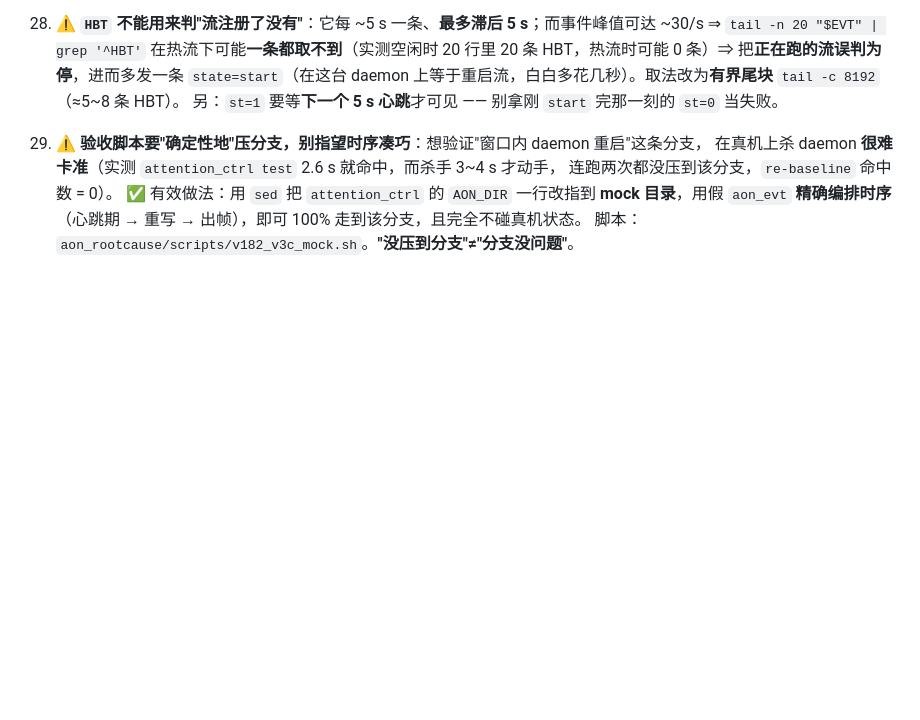
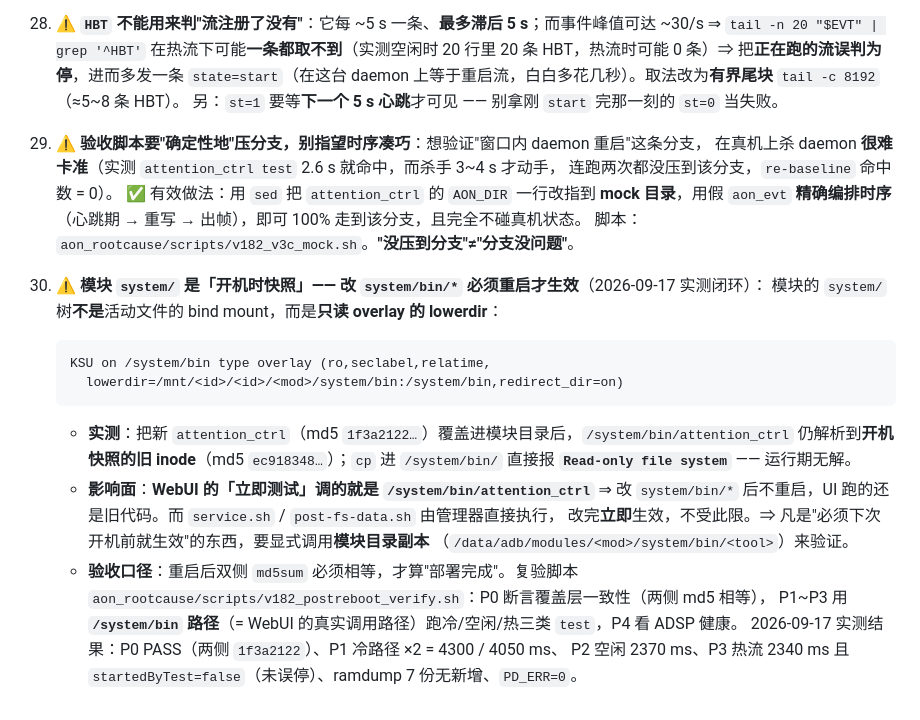
Before and after one commit to futureharmony/Lenovo-TB522FU-Attention-KeepOn, a Markdown page: docs/PITFALLS.md, the part around the change. Rendered like a GitHub page; blank space fills up the shorter version.

````diff
--- a/docs/PITFALLS.md
+++ b/docs/PITFALLS.md
@@ -145,3 +145,24 @@
     ✅ 有效做法：用 `sed` 把 `attention_ctrl` 的 `AON_DIR` 一行改指到 **mock 目录**，用假 `aon_evt`
     **精确编排时序**（心跳期 → 重写 → 出帧），即可 100% 走到该分支，且完全不碰真机状态。
     脚本：`aon_rootcause/scripts/v182_v3c_mock.sh`。**"没压到分支"≠"分支没问题"**。
+
+30. ⚠️ **模块 `system/` 是「开机时快照」—— 改 `system/bin/*` 必须重启才生效**（2026-09-17 实测闭环）：
+    模块的 `system/` 树**不是**活动文件的 bind mount，而是**只读 overlay 的 lowerdir**：
+
+    ```
+    KSU on /system/bin type overlay (ro,seclabel,relatime,
+      lowerdir=/mnt/<id>/<id>/<mod>/system/bin:/system/bin,redirect_dir=on)
+    ```
+
+    - **实测**：把新 `attention_ctrl`（md5 `1f3a2122…`）覆盖进模块目录后，`/system/bin/attention_ctrl`
+      仍解析到**开机快照的旧 inode**（md5 `ec918348…`）；`cp` 进 `/system/bin/` 直接报
+      **`Read-only file system`** —— 运行期无解。
+    - **影响面**：**WebUI 的「立即测试」调的就是 `/system/bin/attention_ctrl`** ⇒ 改 `system/bin/*`
+      后不重启，UI 跑的还是旧代码。而 `service.sh` / `post-fs-data.sh` 由管理器直接执行，
+      改完**立即**生效，不受此限。⇒ 凡是"必须下次开机前就生效"的东西，要显式调用**模块目录副本**
+      （`/data/adb/modules/<mod>/system/bin/<tool>`）来验证。
+    - **验收口径**：重启后双侧 `md5sum` 必须相等，才算"部署完成"。复验脚本
+      `aon_rootcause/scripts/v182_postreboot_verify.sh`：P0 断言覆盖层一致性（两侧 md5 相等），
+      P1~P3 用 **`/system/bin` 路径**（= WebUI 的真实调用路径）跑冷/空闲/热三类 `test`，P4 看 ADSP 健康。
+      2026-09-17 实测结果：P0 PASS（两侧 `1f3a2122`）、P1 冷路径 ×2 = 4300 / 4050 ms、
+      P2 空闲 2370 ms、P3 热流 2340 ms 且 `startedByTest=false`（未误停）、ramdump 7 份无新增、`PD_ERR=0`。
````
Also changed, not shown: README.md (+28 -12 lines).
